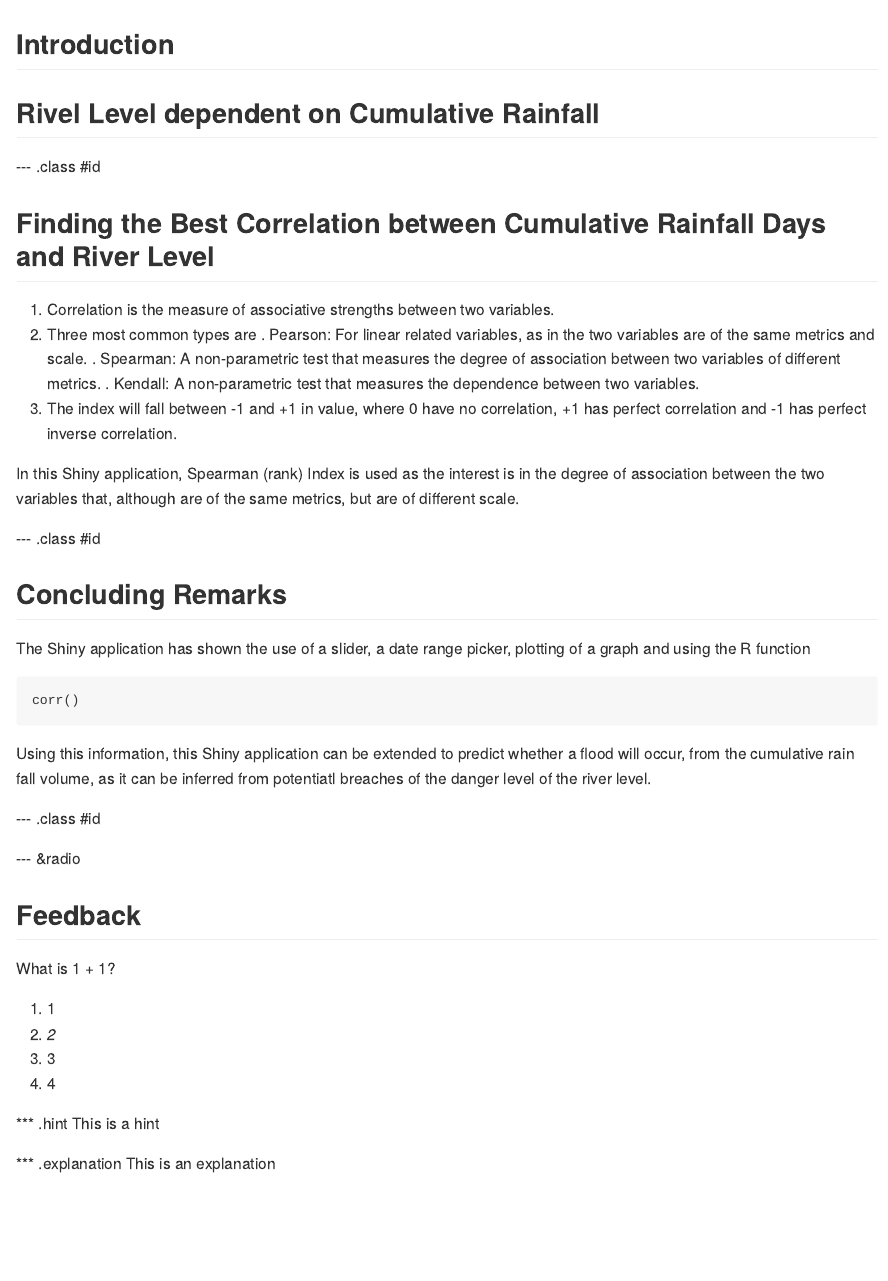
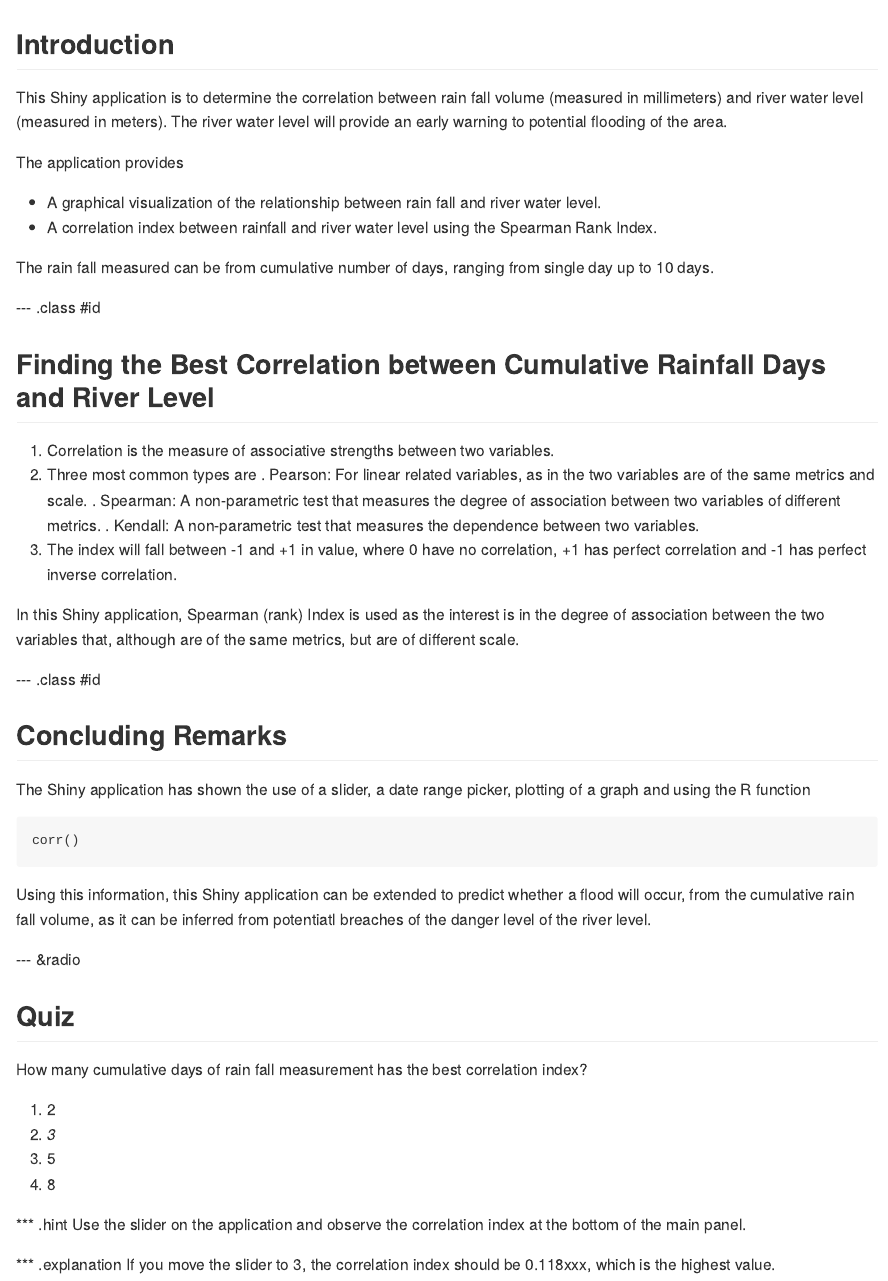
Before and after one commit to ikttan/Module9_Assignment, an R Markdown document (correlation/index.Rmd): the page in a window 1100 px wide, from its top. The pictures show the output file correlation/index.md that the author committed with the source, drawn offline in the style of GitHub.

Commit message:
updated slidify slides

```diff
--- a/correlation/index.Rmd
+++ b/correlation/index.Rmd
@@ -13,7 +13,14 @@ knit        : slidify::knit2slides
 
 ## Introduction
 
-## Rivel Level dependent on Cumulative Rainfall
+This Shiny application is to determine the correlation between rain fall volume (measured in millimeters) and river water level (measured in meters).  The river water level will provide an early warning to potential flooding of the area.
+
+The application provides
+
+- A graphical visualization of the relationship between rain fall and river water level.
+- A correlation index between rainfall and river water level using the Spearman Rank Index.
+
+The rain fall measured can be from cumulative number of days, ranging from single day up to 10 days.
 
 --- .class #id
 
@@ -40,20 +47,22 @@ corr()
 
 Using this information, this Shiny application can be extended to predict whether a flood will occur, from the cumulative rain fall volume, as it can be inferred from potentiatl breaches of the danger level of the river level.
 
+<!--
 --- .class #id
+-->
 
 --- &radio
-## Feedback
+## Quiz
 
-What is 1 + 1?
+How many cumulative days of rain fall measurement has the best correlation index?
 
-1. 1
-2. _2_
-3. 3
-4. 4
+1. 2
+2. _3_
+3. 5
+4. 8
 
 *** .hint
-This is a hint
+Use the slider on the application and observe the correlation index at the bottom of the main panel.
 
 *** .explanation
-This is an explanation
+If you move the slider to 3, the correlation index should be 0.118xxx, which is the highest value.
```
Also changed, not shown: correlation/index.html, correlation/index.md, correlation/shiny-app.png (added), 1 other file.
